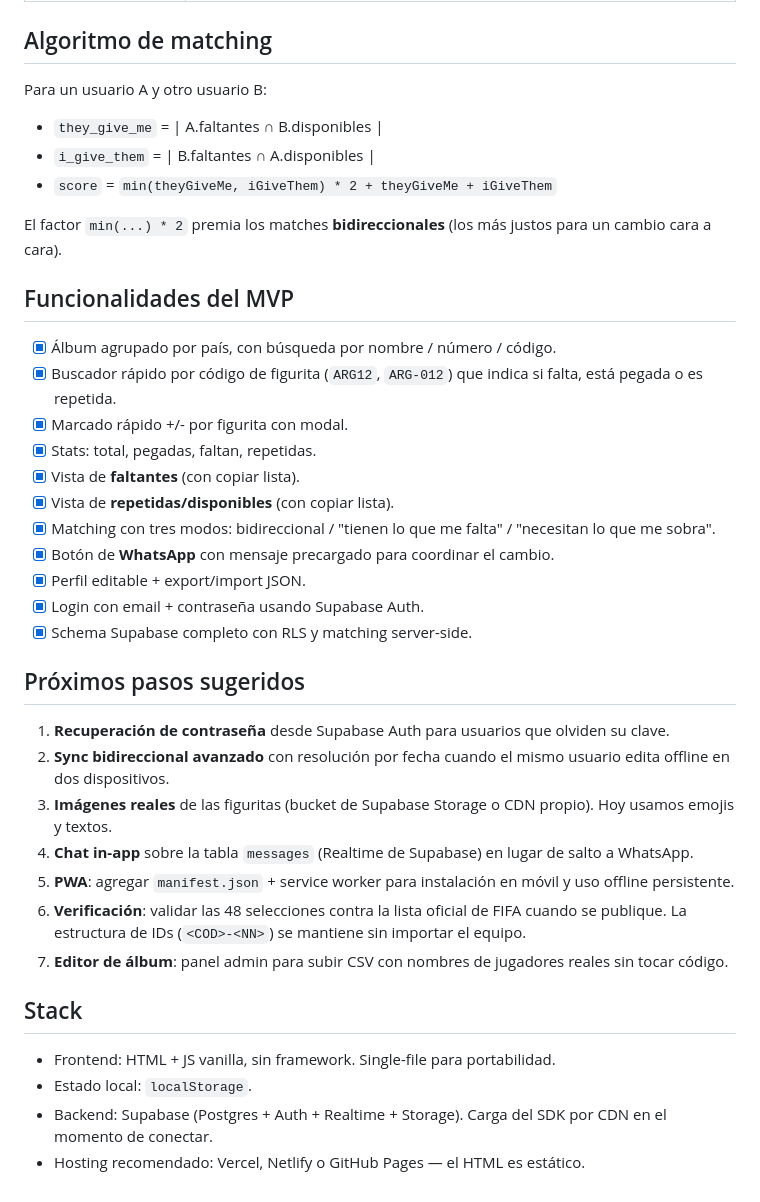
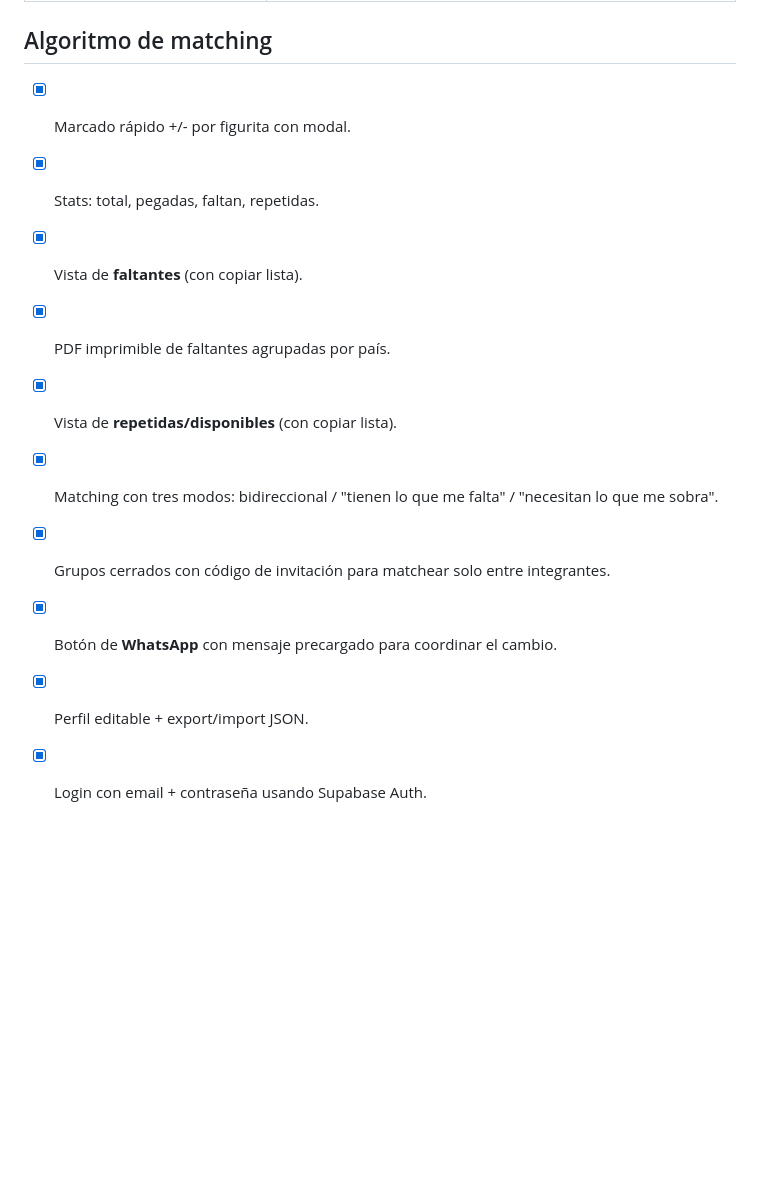
Before and after one commit to charlyinurrategui/figus2026, a Markdown page: README.md, the part around one of its changes. GitHub-like rendering; blank space fills up the shorter version.

```diff
--- a/README.md
+++ b/README.md
@@ -37,41 +50,13 @@ MVP de una web app responsive para cargar el álbum del Mundial 2026 (980 figuri
 
 ## Algoritmo de matching
 
-Para un usuario A y otro usuario B:
-
-- `they_give_me` = | A.faltantes ∩ B.disponibles |
-- `i_give_them`  = | B.faltantes ∩ A.disponibles |
-- `score` = `min(theyGiveMe, iGiveThem) * 2 + theyGiveMe + iGiveThem`
-
-El factor `min(...) * 2` premia los matches **bidireccionales** (los más justos para un cambio cara a cara).
-
-## Funcionalidades del MVP
-
-- [x] Álbum agrupado por país, con búsqueda por nombre / número / código.
-- [x] Buscador rápido por código de figurita (`ARG12`, `ARG-012`) que indica si falta, está pegada o es repetida.
 - [x] Marcado rápido +/- por figurita con modal.
 - [x] Stats: total, pegadas, faltan, repetidas.
 - [x] Vista de **faltantes** (con copiar lista).
+- [x] PDF imprimible de faltantes agrupadas por país.
 - [x] Vista de **repetidas/disponibles** (con copiar lista).
 - [x] Matching con tres modos: bidireccional / "tienen lo que me falta" / "necesitan lo que me sobra".
+- [x] Grupos cerrados con código de invitación para matchear solo entre integrantes.
 - [x] Botón de **WhatsApp** con mensaje precargado para coordinar el cambio.
 - [x] Perfil editable + export/import JSON.
 - [x] Login con email + contraseña usando Supabase Auth.
-- [x] Schema Supabase completo con RLS y matching server-side.
-
-## Próximos pasos sugeridos
-
-1. **Recuperación de contraseña** desde Supabase Auth para usuarios que olviden su clave.
-2. **Sync bidireccional avanzado** con resolución por fecha cuando el mismo usuario edita offline en dos dispositivos.
-3. **Imágenes reales** de las figuritas (bucket de Supabase Storage o CDN propio). Hoy usamos emojis y textos.
-4. **Chat in-app** sobre la tabla `messages` (Realtime de Supabase) en lugar de salto a WhatsApp.
-5. **PWA**: agregar `manifest.json` + service worker para instalación en móvil y uso offline persistente.
-6. **Verificación**: validar las 48 selecciones contra la lista oficial de FIFA cuando se publique. La estructura de IDs (`<COD>-<NN>`) se mantiene sin importar el equipo.
-7. **Editor de álbum**: panel admin para subir CSV con nombres de jugadores reales sin tocar código.
-
-## Stack
-
-- Frontend: HTML + JS vanilla, sin framework. Single-file para portabilidad.
-- Estado local: `localStorage`.
-- Backend: Supabase (Postgres + Auth + Realtime + Storage). Carga del SDK por CDN en el momento de conectar.
-- Hosting recomendado: Vercel, Netlify o GitHub Pages — el HTML es estático.
```
Also changed, not shown: other parts of README.md (+13 -0 lines).
